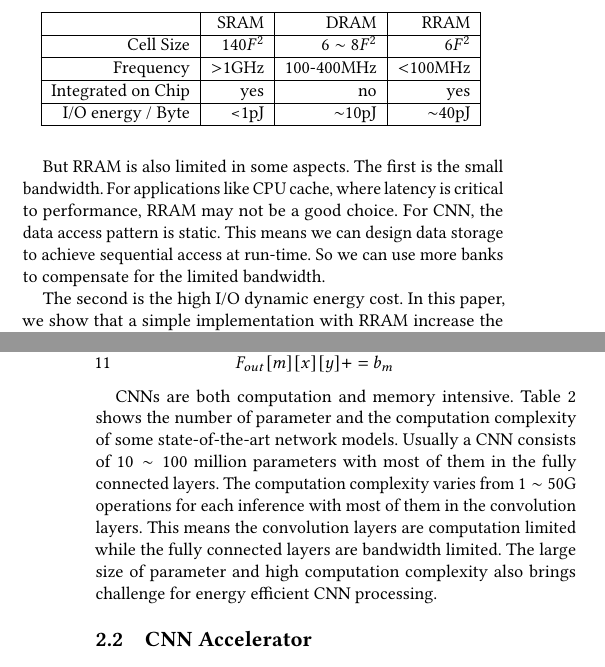
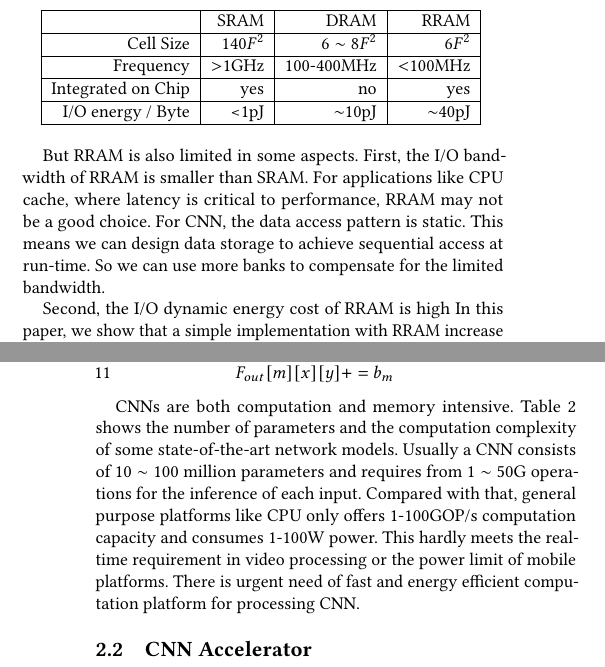
Before and after one commit to GkyHub/GSVLSI, a LaTeX paper (main.tex, which reads tex/introduction.tex, tex/related_work.tex): two parts of the columns of pages 1 and 2 of 6, joined at a grey line, cut so that both start at the same text. Compiled offline with pdfLaTeX.

Commit message:
refine language

```diff
--- a/tex/introduction.tex
+++ b/tex/introduction.tex
@@ -12,9 +12,9 @@ Another way to reduce off-chip data transfer is to implement large on-chip memor
 
 \input{table/ram.tex}
 
-But RRAM is also limited in some aspects. The first is the small bandwidth. For applications like CPU cache, where latency is critical to performance, RRAM may not be a good choice. For CNN, the data access pattern is static. This means we can design data storage to achieve sequential access at run-time. So we can use more banks to compensate for the limited bandwidth.
+But RRAM is also limited in some aspects. First, the I/O bandwidth of RRAM is smaller than SRAM. For applications like CPU cache, where latency is critical to performance, RRAM may not be a good choice. For CNN, the data access pattern is static. This means we can design data storage to achieve sequential access at run-time. So we can use more banks to compensate for the limited bandwidth.
 
-The second is the high I/O dynamic energy cost. In this paper, we show that a simple implementation with RRAM increase the total system energy cost. But there is chance that we utilize the property of CNN computation to reduce on-chip memory access to overcome the energy overhead of using RRAM.
+Second, the I/O dynamic energy cost of RRAM is high In this paper, we show that a simple implementation with RRAM increase the total system energy cost. But there is chance that we utilize the property of CNN computation to reduce on-chip memory access to overcome the energy overhead of using RRAM.
 
 In this paper, we introduce RRAM as the weight memory for a typical CNN accelerator design and optimize the design in hardware and scheduling level to overcome the RRAM energy overhead. The contributions of this paper is as follows:
 \begin{itemize}
--- a/tex/related_work.tex
+++ b/tex/related_work.tex
@@ -28,7 +28,7 @@ Convolutional neural networks(CNNs) mainly consist of two types of layers, convo
     \End
 \end{codebox}
 
-CNNs are both computation and memory intensive. Table~\ref{tab:cnn} shows the number of parameter and the computation complexity of some state-of-the-art network models. Usually a CNN consists of $10\sim 100$ million parameters with most of them in the fully connected layers. The computation complexity varies from $1\sim 50$G operations for each inference with most of them in the convolution layers. This means the convolution layers are computation limited while the fully connected layers are bandwidth limited. The large size of parameter and high computation complexity also brings challenge for energy efficient CNN processing.
+CNNs are both computation and memory intensive. Table~\ref{tab:cnn} shows the number of parameters and the computation complexity of some state-of-the-art network models. Usually a CNN consists of $10\sim 100$ million parameters and requires from $1\sim 50$G operations for the inference of each input. Compared with that, general purpose platforms like CPU only offers 1-100GOP/s computation capacity and consumes 1-100W power. This hardly meets the real-time requirement in video processing or the power limit of mobile platforms. There is urgent need of fast and energy efficient computation platform for processing CNN.
 
 \input{table/cnn}
 
```
Also changed, not shown: main.pdf, tex/related_work.tex (2 more changed lines).
